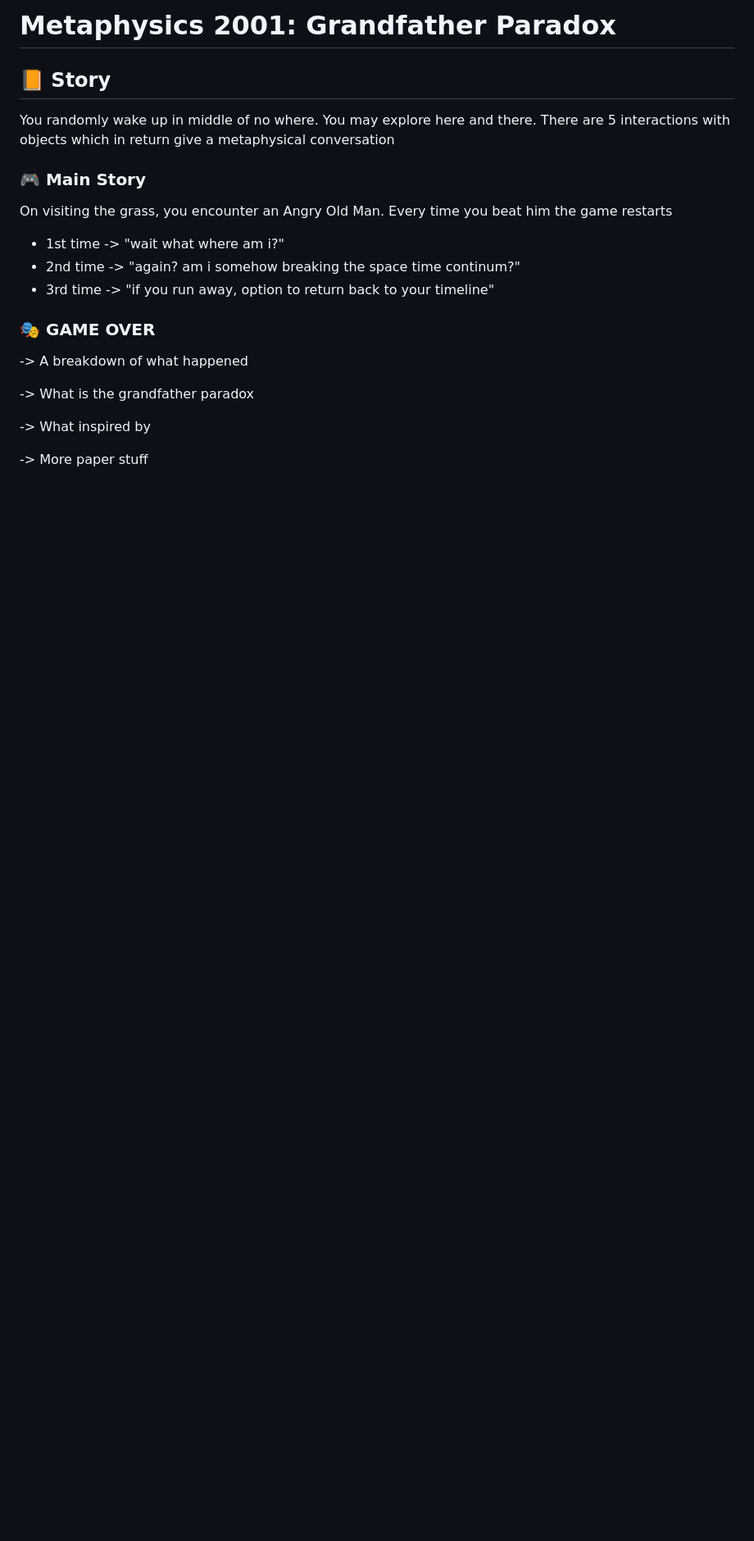
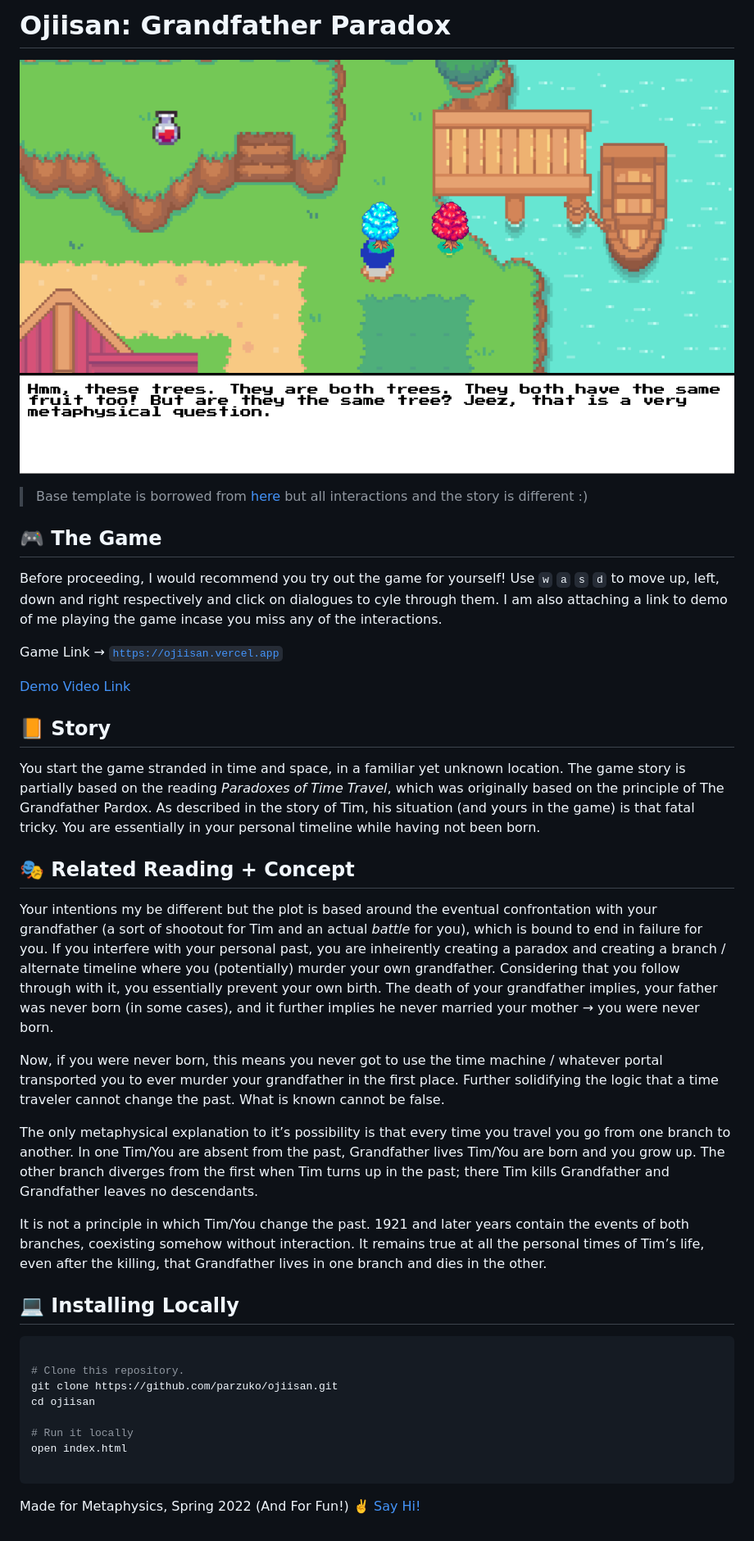
Before and after one commit to parzuko/ojiisan, a Markdown page: README.md, the part around the change. Shown: that part at 82% size. GitHub-like rendering; pictures changed too: assets/ojiisan.png (added); blank space fills up the shorter version.

Commit message:
:memo: Create mini readme

````diff
--- a/README.md
+++ b/README.md
@@ -1,25 +1,44 @@
-# Metaphysics 2001: Grandfather Paradox
+# Ojiisan: Grandfather Paradox
+![game photo](assets/ojiisan.png)
+> Base template is borrowed from [here](https://chriscoursespokemon.netlify.app/) but all interactions and the story is different :)
+## 🎮 The Game
 
+Before proceeding, I would recommend you try out the game for yourself! Use  `w` `a` `s` `d` to move up, left, down and right respectively and click on dialogues to cyle through them. I am also attaching a link to demo of me playing the game incase you miss any of the interactions.
+
+Game Link → [`https://ojiisan.vercel.app`](https://ojiisan.vercel.app/)
+
+[Demo Video Link](https://drive.google.com/file/d/1AZyW0HuXZVC9zA1gKsuo0IN49P_VqruZ/view?usp=sharing)
 
 ## 📙 Story
 
-You randomly wake up in middle of no where. You may explore here and there. There are 5 interactions with objects which in return give a metaphysical conversation
+You start the game stranded in time and space, in a familiar yet unknown location. The game story is partially based on the reading *Paradoxes of Time Travel*, which was originally based on the principle of The Grandfather Pardox. As described in the story of Tim, his situation (and yours in the game) is that fatal tricky. You are essentially in your personal timeline while having not been born.
 
-### 🎮 Main Story
+## 🎭 Related Reading + Concept
 
-On visiting the grass, you encounter an Angry Old Man.
-Every time you beat him the game restarts
+Your intentions my be different but the plot is based around the eventual confrontation with your grandfather (a sort of shootout for Tim and an actual *battle* for you), which is bound to end in failure for you. If you interfere with your personal past, you are inheirently creating a paradox and creating a branch /  alternate timeline where you (potentially) murder your own grandfather. Considering that you follow through with it, you essentially prevent your own birth. The death of your grandfather implies, your father was never born (in some cases), and it further implies he never married your mother → you were never born.
 
-- 1st time -> "wait what where am i?"
-- 2nd time -> "again? am i somehow breaking the space time continum?"
-- 3rd time -> "if you run away, option to return back to your timeline"
+Now, if you were never born, this means you never got to use the time machine / whatever portal transported you to ever murder your grandfather in the first place. Further solidifying the logic that a time traveler cannot change the past. What is known cannot be false.
 
-### 🎭 GAME OVER
+The only metaphysical explanation to it’s possibility is that every time you travel you go from one branch to another. In one Tim/You are absent from the past, Grandfather lives Tim/You are born and you grow up. The other
+branch diverges from the first when Tim turns up in the past; there Tim kills Grandfather and Grandfather leaves
+no descendants.
 
--> A breakdown of what happened
+It is not a principle in which Tim/You change the
+past. 1921 and later years contain the events of both branches, coexisting somehow without interaction. It remains true at all the personal times of Tim’s life, even after the killing, that Grandfather lives in one branch and dies in the other.
 
--> What is the grandfather paradox
+## 💻 Installing Locally
 
--> What inspired by
+```bash
 
--> More paper stuff
+# Clone this repository.
+git clone https://github.com/parzuko/ojiisan.git
+cd ojiisan
+
+# Run it locally
+open index.html
+
+```
+
+
+
+Made for Metaphysics, Spring 2022 (And For Fun!) :v: [Say Hi!](https://twitter.com/parzuko)
````
